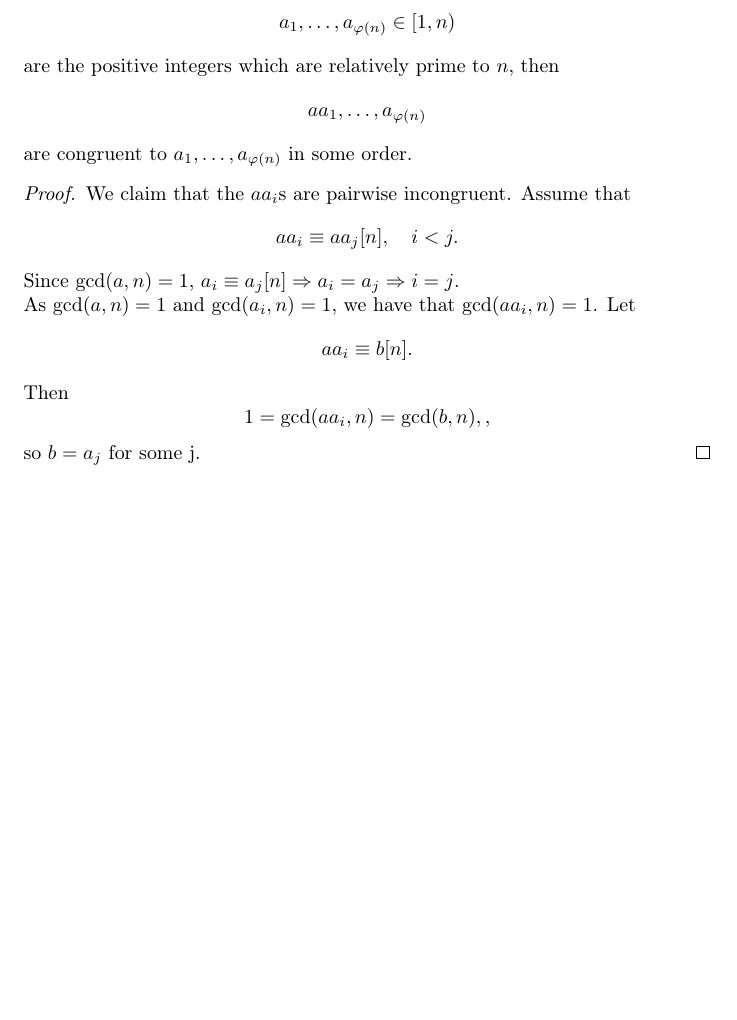
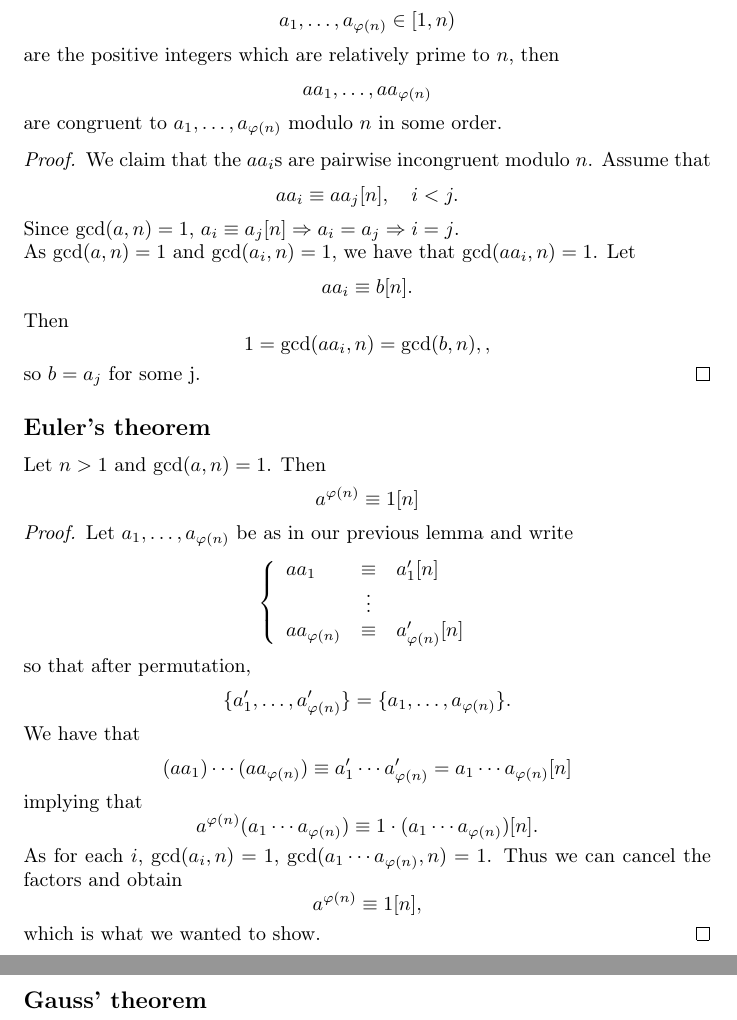
Before and after one commit to ErikAckzell/numbertheory, a LaTeX document (notes/NumberTheoryCourseTotal.tex): part of page 14 of 39 before the commit and two parts of pages 14 and 15 of 40 after it, the two joined at a grey line, cut so that both start at the same text, the shorter picture padded with empty space. Compiled offline with pdfLaTeX.

Commit message:
next is gauss

```diff
--- a/notes/NumberTheoryCourseTotal.tex
+++ b/notes/NumberTheoryCourseTotal.tex
@@ -732,11 +732,11 @@ a_1, \dots, a_{\varphi(n)}\in [1, n)
 \end{equation*}
 are the positive integers which are relatively prime to $n$, then
 \begin{equation*}
-aa_1, \dots, a_{\varphi(n)}
-\end{equation*}
-are congruent to $a_1, \dots, a_{\varphi(n)}$ in some order.
-\begin{proof}
-	We claim that the $aa_i$s are pairwise incongruent. Assume that
+aa_1, \dots, aa_{\varphi(n)}
+\end{equation*}
+are congruent to $a_1, \dots, a_{\varphi(n)}$ modulo $n$ in some order.
+\begin{proof}
+	We claim that the $aa_i$s are pairwise incongruent modulo $n$. Assume that
 \begin{equation*}
 aa_i\equiv aa_j[n], \quad i<j.
 \end{equation*}
@@ -751,7 +751,39 @@ Then
 \end{equation*}
 so $b=a_j$ for some j.
 \end{proof}
-
+\subsection*{Euler's theorem}
+Let $n>1$ and $\gcd(a, n)=1$. Then
+\begin{equation*}
+a^{\varphi(n)}\equiv 1 [n]
+\end{equation*}
+\begin{proof}
+	Let $a_1, \dots, a_{\varphi(n)}$ be as in our previous lemma and write
+	\begin{equation*}
+	\left\{\begin{array}{lcl}
+	aa_1 & \equiv & a'_1 [n]\\
+	&\vdots\\
+	aa_{\varphi(n)} & \equiv & a'_{\varphi(n)} [n]\\
+	\end{array}\right.
+	\end{equation*}
+	so that after permutation,
+	\begin{equation*}
+	\{a'_1, \dots, a'_{\varphi(n)}\} = \{a_1, \dots, a_{\varphi(n)}\}.
+	\end{equation*}
+We have that
+\begin{equation*}
+(aa_1)\cdots(aa_{\varphi(n)})\equiv a'_1\cdots a'_{\varphi(n)}=a_1\cdots a_{\varphi(n)}[n]
+\end{equation*}
+implying that
+\begin{equation*}
+a^{\varphi(n)}(a_1\cdots a_{\varphi(n)})\equiv 1\cdot (a_1\cdots a_{\varphi(n)}) [n].
+\end{equation*}
+As for each $i$, $\gcd(a_i, n)=1$, $\gcd(a_1\cdots a_{\varphi(n)}, n)=1$. Thus we can cancel the factors and obtain
+\begin{equation*}
+a^{\varphi(n)}\equiv 1[n],
+\end{equation*}
+which is what we wanted to show.
+\end{proof}
+\subsection*{Gauss' theorem}
 \newpage
 {\centering
 	\Large
```
